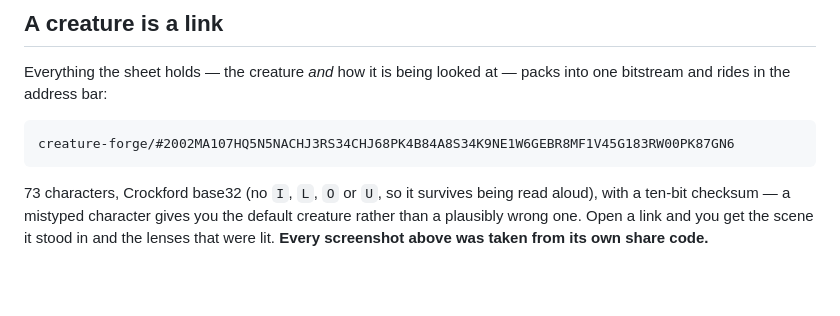
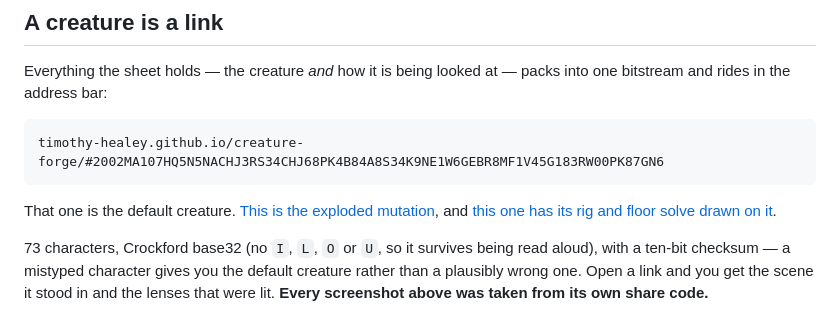
Before and after one commit to timothy-healey/creature-forge, a Markdown page: README.md, the part around one of its changes. GitHub-like rendering; blank space fills up the shorter version.

Commit message:
docs(forge): the live link, and three creatures you can open
Every example code in the README is checked by decoding it and
re-encoding it back to the same string, because one of them was wrong:
I had typed the tail of the exploded creature's code from memory rather
than copying it, which is exactly the corruption the checksum exists to
catch. It would have opened the default creature and quietly made a liar
of the caption.

Co-Authored-By: Claude Opus 5 (1M context) <noreply@anthropic.com>

````diff
--- a/README.md
+++ b/README.md
@@ -87,8 +89,13 @@ Everything the sheet holds — the creature *and* how it is being looked at —
 packs into one bitstream and rides in the address bar:
 
 ```
-creature-forge/#2002MA107HQ5N5NACHJ3RS34CHJ68PK4B84A8S34K9NE1W6GEBR8MF1V45G183RW00PK87GN6
+timothy-healey.github.io/creature-forge/#2002MA107HQ5N5NACHJ3RS34CHJ68PK4B84A8S34K9NE1W6GEBR8MF1V45G183RW00PK87GN6
 ```
+
+That one is the default creature. [This is the exploded
+mutation](https://timothy-healey.github.io/creature-forge/#39D19JGW7JB0N5MMNSH4TB4KR6NSX88NB08A0Z34AEY83M75W3H2GNNZX343R41900PK87GNM),
+and [this one has its rig and floor solve
+drawn on it](https://timothy-healey.github.io/creature-forge/#2002MA107HQ5N5NACHJ3RS34CHJ68PK4B84A8S34K9NE1W6GEBR8MF1V45G183RW0PPK87GME).
 
 73 characters, Crockford base32 (no `I`, `L`, `O` or `U`, so it survives being
 read aloud), with a ten-bit checksum — a mistyped character gives you the default
````
Also changed, not shown: other parts of README.md (+3 -1 lines).
